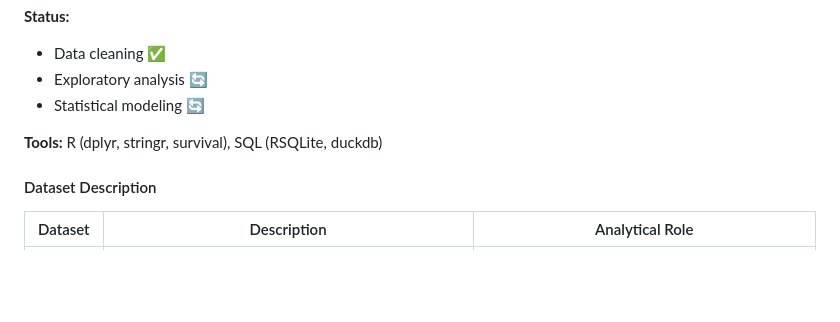
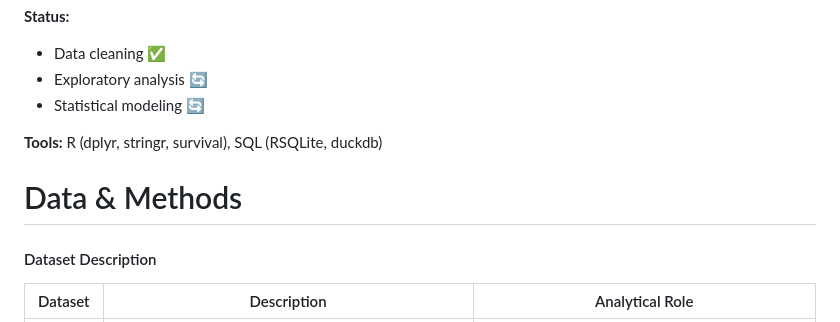
Before and after one commit to giandagostino/Union-Army-Data-Project, a Markdown page: README.md, the part around the change. Rendered like a GitHub page; blank space fills up the shorter version.

Commit message:
add header to full project description

```diff
--- a/README.md
+++ b/README.md
@@ -19,6 +19,9 @@ Analyzing Long-Term Effects of Tuberculosis (TB) Before Treatment Using Union Ar
 - Statistical modeling 🔄
 
 **Tools:** R (dplyr, stringr, survival), SQL (RSQLite, duckdb)
+
+
+# Data & Methods
 
 #### Dataset Description
 <table>
```
